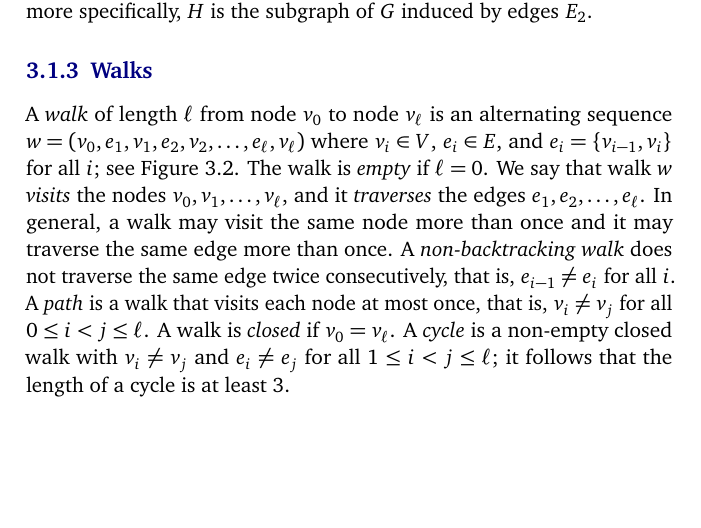
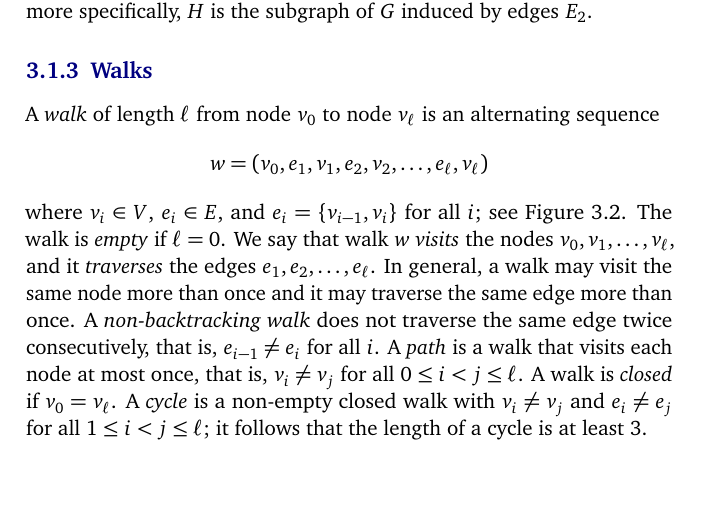
Before and after one commit to suomela/da, a LaTeX thesis (da-screen.tex, which reads ch03.tex): part of page 39 of 70, cut so that both start at the same text. Compiled offline with pdfLaTeX.

Commit message:
Avoid bad line breaks in da-print.

```diff
--- a/ch03.tex
+++ b/ch03.tex
@@ -53,7 +53,7 @@ If $E_2 \subseteq E$ and $V_2 = \bigcup E_2$, we say that $H$ is an \emph{edge-i
     }\label{fig:cycle}
 \end{figure}
 
-A \emph{walk} of length $\ell$ from node $v_0$ to node $v_\ell$ is an alternating sequence $w = (v_0, e_1, v_1, e_2, v_2, \dotsc, e_\ell, v_\ell)$ where $v_i \in V$, $e_i \in E$, and $e_i = \{ v_{i-1}, v_i \}$ for all $i$; see Figure~\ref{fig:walk}. The walk is \emph{empty} if $\ell = 0$. We say that walk~$w$ \emph{visits} the nodes $v_0, v_1, \dotsc, v_\ell$, and it \emph{traverses} the edges $e_1, e_2, \dotsc, e_\ell$. In general, a walk may visit the same node more than once and it may traverse the same edge more than once. A \emph{non-backtracking walk} does not traverse the same edge twice consecutively, that is, $e_{i-1} \ne e_i$ for all $i$. A \emph{path} is a walk that visits each node at most once, that is, $v_i \ne v_j$ for all $0 \le i < j \le \ell$. A walk is \emph{closed} if $v_0 = v_\ell$. A \emph{cycle} is a non-empty closed walk with $v_i \ne v_j$ and $e_i \ne e_j$ for all $1 \le i < j \le \ell$; it follows that the length of a cycle is at least~$3$.
+A \emph{walk} of length $\ell$ from node $v_0$ to node $v_\ell$ is an alternating sequence \[w = (v_0, e_1, v_1, e_2, v_2, \dotsc, e_\ell, v_\ell)\] where $v_i \in V$, $e_i \in E$, and $e_i = \{ v_{i-1}, v_i \}$ for all $i$; see Figure~\ref{fig:walk}. The walk is \emph{empty} if $\ell = 0$. We say that walk~$w$ \emph{visits} the nodes $v_0, v_1, \dotsc, v_\ell$, and it \emph{traverses} the edges $e_1, e_2, \dotsc, e_\ell$. In general, a walk may visit the same node more than once and it may traverse the same edge more than once. A \emph{non-backtracking walk} does not traverse the same edge twice consecutively, that is, $e_{i-1} \ne e_i$ for all $i$. A \emph{path} is a walk that visits each node at most once, that is, $v_i \ne v_j$ for all $0 \le i < j \le \ell$. A walk is \emph{closed} if $v_0 = v_\ell$. A \emph{cycle} is a non-empty closed walk with $v_i \ne v_j$ and $e_i \ne e_j$ for all $1 \le i < j \le \ell$; it follows that the length of a cycle is at least~$3$.
 
 
 \subsection{Connectivity and Distances}
```
